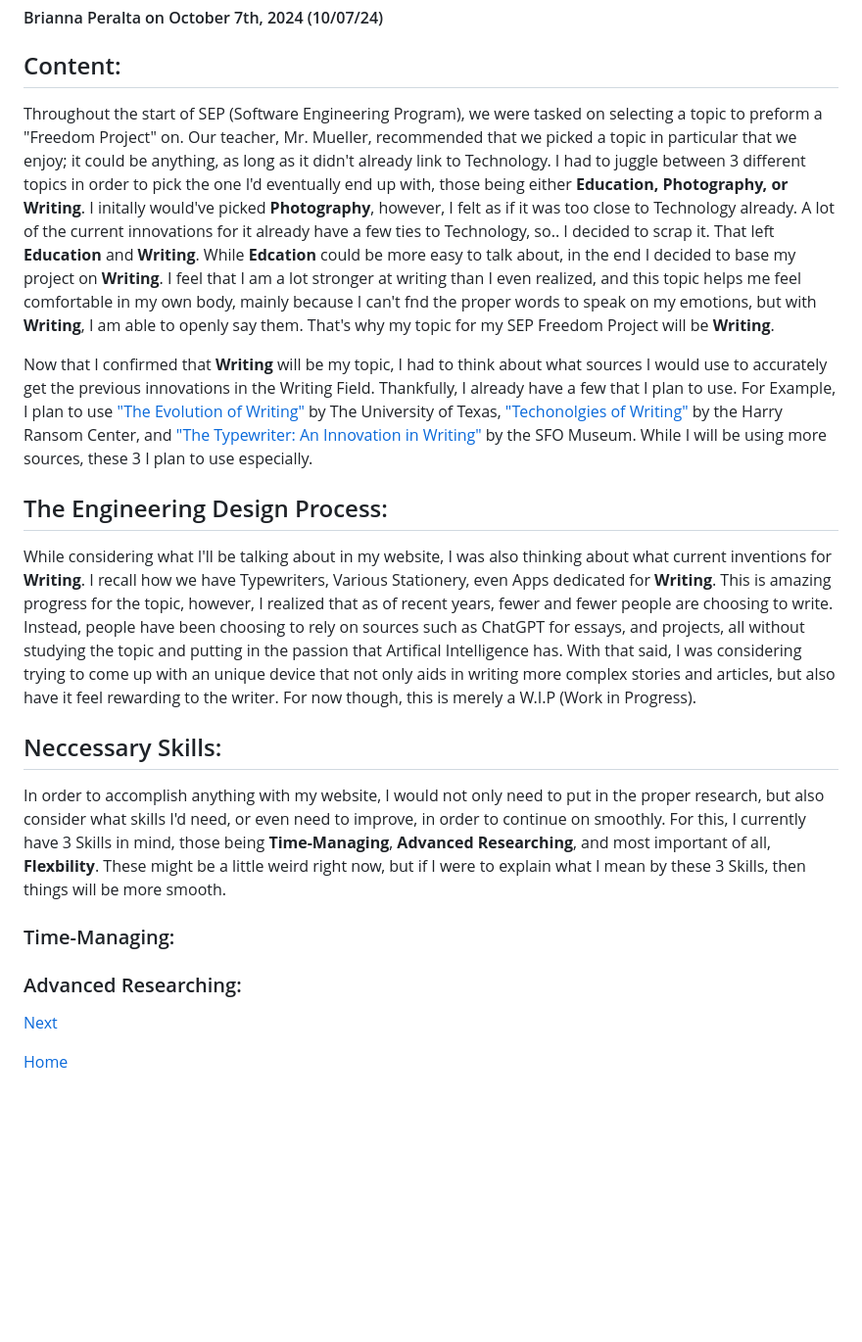
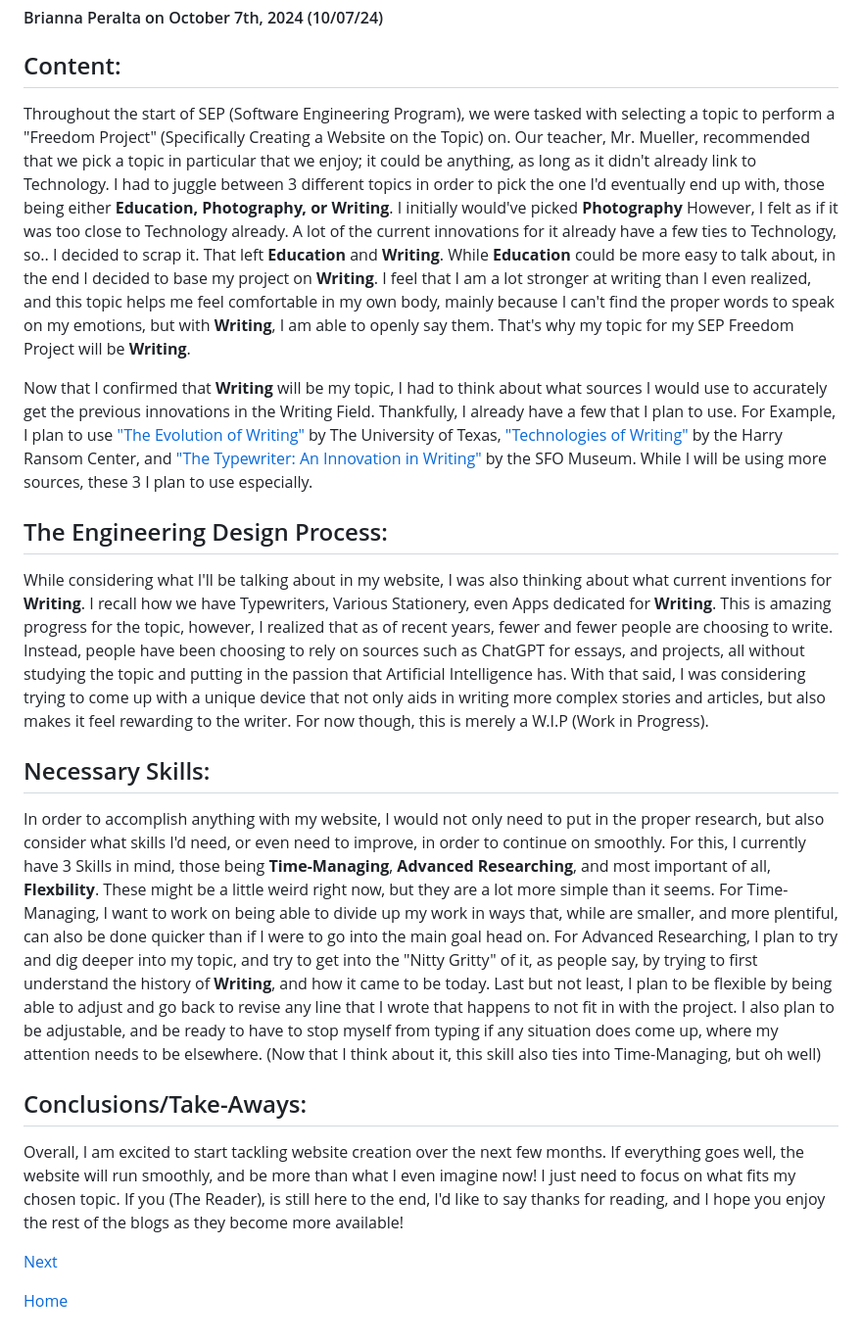
Before and after one commit to briannap6399/sep10-freedom-project, a Markdown page: blog/entry01.md, the part around the change. Shown at 98% size. Drawn GitHub-style; blank space fills up the shorter version.

```diff
--- a/blog/entry01.md
+++ b/blog/entry01.md
@@ -2,20 +2,20 @@
 #### Brianna Peralta on October 7th, 2024 (10/07/24)
 
 ## Content:
-  Throughout the start of SEP (Software Engineering Program), we were tasked on selecting a topic to preform a "Freedom Project" on. Our teacher, Mr. Mueller, recommended that we picked a topic in particular that we enjoy; it could be anything, as long as it didn't already link to Technology. I had to juggle between 3 different topics in order to pick the one I'd eventually end up with, those being either **Education, Photography, or Writing**. I initally would've picked **Photography**, however, I felt as if it was too close to Technology already. A lot of the current innovations for it already have a few ties to Technology, so.. I decided to scrap it. That left **Education** and **Writing**. While **Edcation** could be more easy to talk about, in the end I decided to base my project on **Writing**. I feel that I am a lot stronger at writing than I even realized, and this topic helps me feel comfortable in my own body, mainly because I can't fnd the proper words to speak on my emotions, but with **Writing**, I am able to openly say them. That's why my topic for my SEP Freedom Project will be **Writing**.
+  Throughout the start of SEP (Software Engineering Program), we were tasked with selecting a topic to perform a "Freedom Project" (Specifically Creating a Website on the Topic) on. Our teacher, Mr. Mueller, recommended that we pick a topic in particular that we enjoy; it could be anything, as long as it didn't already link to Technology. I had to juggle between 3 different topics in order to pick the one I'd eventually end up with, those being either **Education, Photography, or Writing**. I initially would've picked **Photography** However, I felt as if it was too close to Technology already. A lot of the current innovations for it already have a few ties to Technology, so.. I decided to scrap it. That left **Education** and **Writing**. While **Education** could be more easy to talk about, in the end I decided to base my project on **Writing**. I feel that I am a lot stronger at writing than I even realized, and this topic helps me feel comfortable in my own body, mainly because I can't find the proper words to speak on my emotions, but with **Writing**, I am able to openly say them. That's why my topic for my SEP Freedom Project will be **Writing**.
 
-  Now that I confirmed that **Writing** will be my topic, I had to think about what sources I would use to accurately get the previous innovations in the Writing Field. Thankfully, I already have a few that I plan to use. For Example, I plan to use ["The Evolution of Writing"](https://sites.utexas.edu/dsb/tokens/the-evolution-of-writing/) by The University of Texas, ["Techonolgies of Writing"](https://www.hrc.utexas.edu/exhibitions/2006/technologies-of-writing) by the Harry Ransom Center, and ["The Typewriter: An Innovation in Writing"](https://www.sfomuseum.org/exhibitions/typewriter-innovation-writing) by the SFO Museum. While I will be using more sources, these 3 I plan to use especially.
+  Now that I confirmed that **Writing** will be my topic, I had to think about what sources I would use to accurately get the previous innovations in the Writing Field. Thankfully, I already have a few that I plan to use. For Example, I plan to use ["The Evolution of Writing"](https://sites.utexas.edu/dsb/tokens/the-evolution-of-writing/) by The University of Texas, ["Technologies of Writing"](https://www.hrc.utexas.edu/exhibitions/2006/technologies-of-writing) by the Harry Ransom Center, and ["The Typewriter: An Innovation in Writing"](https://www.sfomuseum.org/exhibitions/typewriter-innovation-writing) by the SFO Museum. While I will be using more sources, these 3 I plan to use especially.
 
 ## The Engineering Design Process:
-  While considering what I'll be talking about in my website, I was also thinking about what current inventions for **Writing**. I recall how we have Typewriters, Various Stationery, even Apps dedicated for **Writing**. This is amazing progress for the topic, however, I realized that as of recent years, fewer and fewer people are choosing to write. Instead, people have been choosing to rely on sources such as ChatGPT for essays, and projects, all without studying the topic and putting in the passion that Artifical Intelligence has. With that said, I was considering trying to come up with an unique device that not only aids in writing more complex stories and articles, but also have it feel rewarding to the writer. For now though, this is merely a W.I.P (Work in Progress).
+  While considering what I'll be talking about in my website, I was also thinking about what current inventions for **Writing**. I recall how we have Typewriters, Various Stationery, even Apps dedicated for **Writing**. This is amazing progress for the topic, however, I realized that as of recent years, fewer and fewer people are choosing to write. Instead, people have been choosing to rely on sources such as ChatGPT for essays, and projects, all without studying the topic and putting in the passion that Artificial Intelligence has. With that said, I was considering trying to come up with a unique device that not only aids in writing more complex stories and articles, but also makes it feel rewarding to the writer. For now though, this is merely a W.I.P (Work in Progress).
 
-## Neccessary Skills:
-  In order to accomplish anything with my website, I would not only need to put in the proper research, but also consider what skills I'd need, or even need to improve, in order to continue on smoothly. For this, I currently have 3 Skills in mind, those being **Time-Managing**, **Advanced Researching**, and most important of all, **Flexbility**. These might be a little weird right now, but if I were to explain what I mean by these 3 Skills, then things will be more smooth.
+## Necessary Skills:
+  In order to accomplish anything with my website, I would not only need to put in the proper research, but also consider what skills I'd need, or even need to improve, in order to continue on smoothly. For this, I currently have 3 Skills in mind, those being **Time-Managing**, **Advanced Researching**, and most important of all, **Flexbility**. These might be a little weird right now, but they are a lot more simple than it seems. For Time-Managing, I want to work on being able to divide up my work in ways that, while are smaller, and more plentiful, can also be done quicker than if I were to go into the main goal head on. For Advanced Researching, I plan to try and dig deeper into my topic, and try to get into the "Nitty Gritty" of it, as people say, by trying to first understand the history of **Writing**, and how it came to be today. Last but not least, I plan to be flexible by being able to adjust and go back to revise any line that I wrote that happens to not fit in with the project. I also plan to be adjustable, and be ready to have to stop myself from typing if any situation does come up, where my attention needs to be elsewhere. (Now that I think about it, this skill also ties into Time-Managing, but oh well)
 
-  ### Time-Managing:
+## Conclusions/Take-Aways:
+  Overall, I am excited to start tackling website creation over the next few months. If everything goes well, the website will run smoothly, and be more than what I even imagine now! I just need to focus on what fits my chosen topic. If you (The Reader), is still here to the end, I'd like to say thanks for reading, and I hope you enjoy the rest of the blogs as they become more available!
 
 
- ### Advanced Researching:
 [Next](entry02.md)
 
 [Home](../README.md)
```
